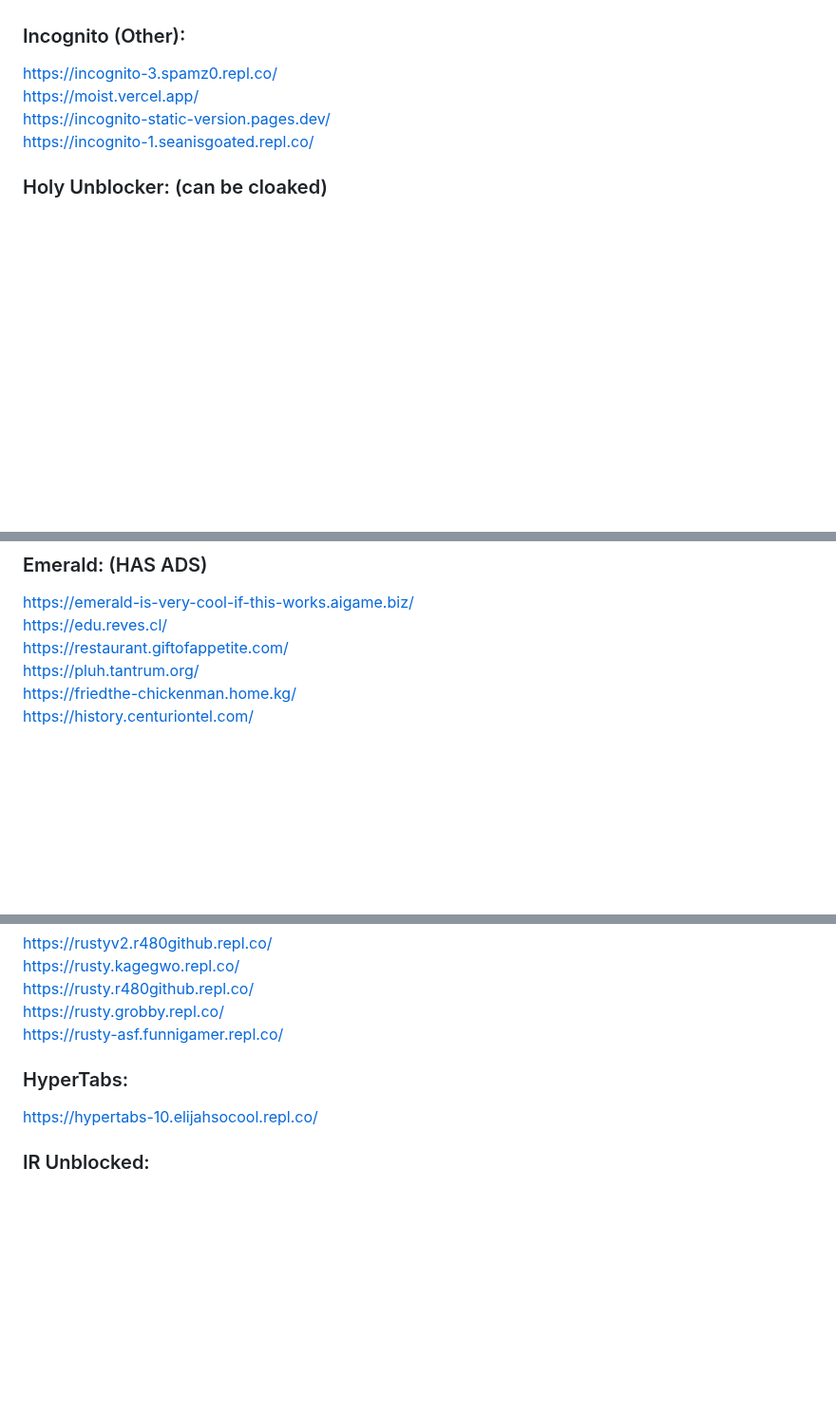
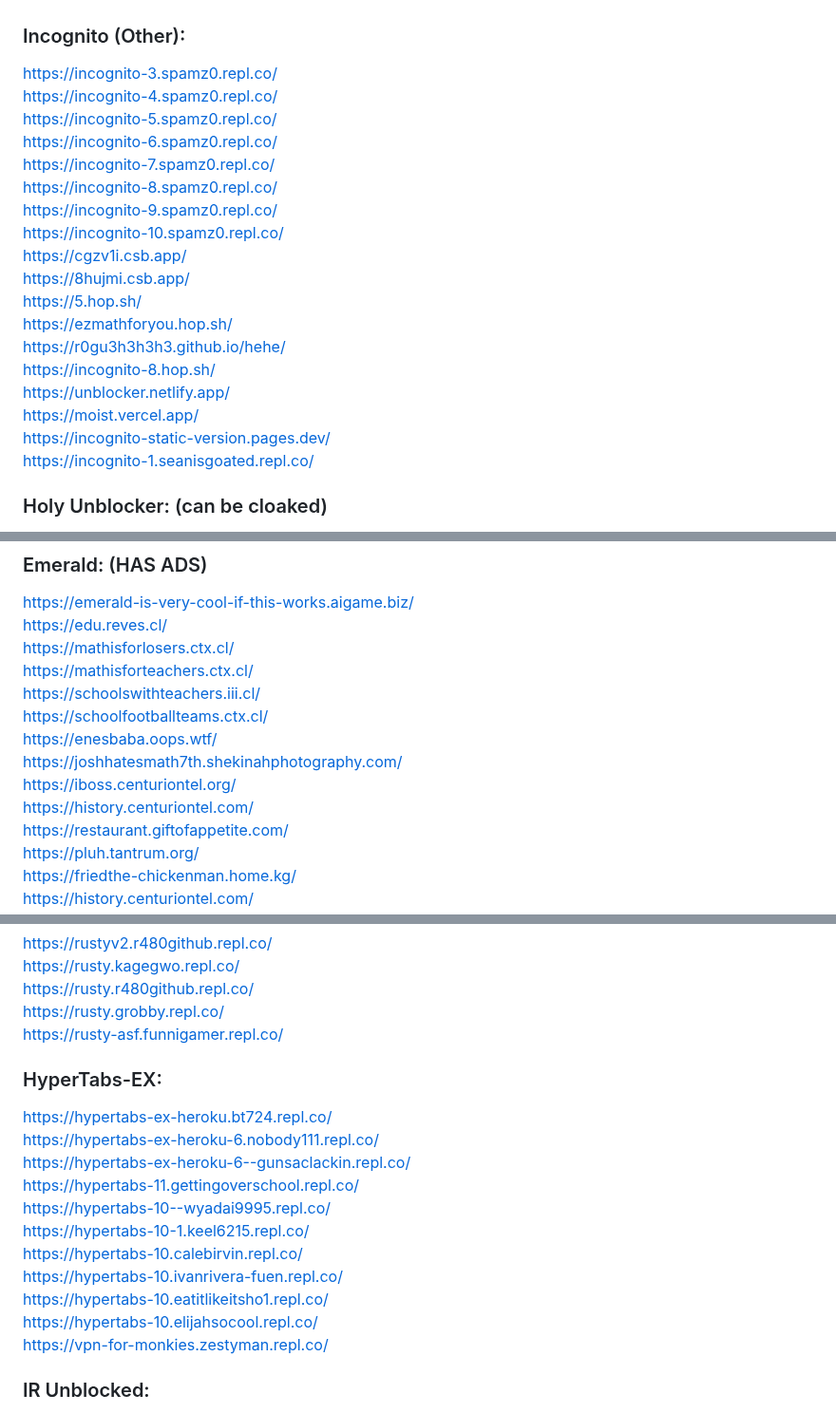
Before and after one commit to S-PScripts/chromebook-utilities, a Markdown page: Prxes/Pr*xi*s Links.MD, 3 parts joined by grey strips. Shown at 95% size. GitHub-like rendering; blank space fills up the shorter version.

```diff
--- a/Prxes/Pr*xi*s Links.MD
+++ b/Prxes/Pr*xi*s Links.MD
@@ -424,6 +424,20 @@ https://est1.stopblocc.uk/ <br>
 
 ### Incognito (Other):
 https://incognito-3.spamz0.repl.co/ <br>
+https://incognito-4.spamz0.repl.co/ <br>
+https://incognito-5.spamz0.repl.co/ <br>
+https://incognito-6.spamz0.repl.co/ <br>
+https://incognito-7.spamz0.repl.co/ <br>
+https://incognito-8.spamz0.repl.co/ <br>
+https://incognito-9.spamz0.repl.co/ <br>
+https://incognito-10.spamz0.repl.co/ <br>
+https://cgzv1i.csb.app/ <br>
+https://8hujmi.csb.app/ <br>
+https://5.hop.sh/ <br>
+https://ezmathforyou.hop.sh/ <br>
+https://r0gu3h3h3h3.github.io/hehe/ <br>
+https://incognito-8.hop.sh/ <br>
+https://unblocker.netlify.app/ <br>
 https://moist.vercel.app/ <br>
 https://incognito-static-version.pages.dev/ <br>
 https://incognito-1.seanisgoated.repl.co/ <br>
@@ -449,6 +463,14 @@ https://holy.mathtutoringwithlove.info/ [DEV] <br>
 ### Emerald: (HAS ADS)
 https://emerald-is-very-cool-if-this-works.aigame.biz/ <br>
 https://edu.reves.cl/ <br>
+https://mathisforlosers.ctx.cl/ <br>
+https://mathisforteachers.ctx.cl/ <br>
+https://schoolswithteachers.iii.cl/  <br>
+https://schoolfootballteams.ctx.cl/  <br>
+https://enesbaba.oops.wtf/  <br>
+https://joshhatesmath7th.shekinahphotography.com/  <br>
+https://iboss.centuriontel.org/ <br>
+https://history.centuriontel.com/  <br>
 https://restaurant.giftofappetite.com/ <br>
 https://pluh.tantrum.org/ <br>
 https://friedthe-chickenman.home.kg/ <br>
@@ -905,8 +976,18 @@ https://rusty.r480github.repl.co/ <br>
 https://rusty.grobby.repl.co/ <br>
 https://rusty-asf.funnigamer.repl.co/ <br>
 
-### HyperTabs:
-https://hypertabs-10.elijahsocool.repl.co/ <br>
+### HyperTabs-EX:
+https://hypertabs-ex-heroku.bt724.repl.co/  <br>
+https://hypertabs-ex-heroku-6.nobody111.repl.co/  <br>
+https://hypertabs-ex-heroku-6--gunsaclackin.repl.co/  <br>
+https://hypertabs-11.gettingoverschool.repl.co/  <br>
+https://hypertabs-10--wyadai9995.repl.co/  <br>
+https://hypertabs-10-1.keel6215.repl.co/  <br>
+https://hypertabs-10.calebirvin.repl.co/  <br>
+https://hypertabs-10.ivanrivera-fuen.repl.co/  <br>
+https://hypertabs-10.eatitlikeitsho1.repl.co/  <br>
+https://hypertabs-10.elijahsocool.repl.co/  <br>
+https://vpn-for-monkies.zestyman.repl.co/  <br>
 
 ### IR Unblocked:
 https://irunblocked.xyz/ <br>
```
Also changed, not shown: other parts of Prxes/Pr*xi*s Links.MD (+68 -17 lines).
